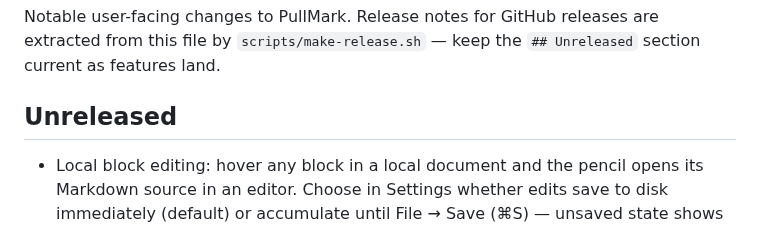
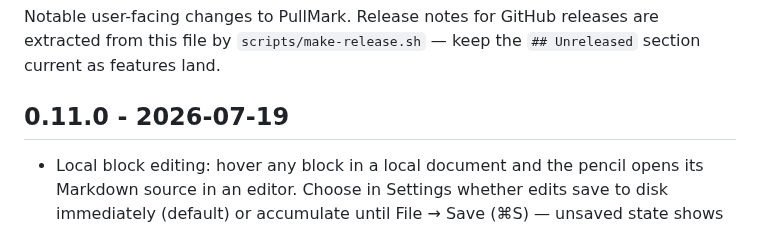
Before and after one commit to jedijashwa/pullmark, a Markdown page: CHANGELOG.md, the part around the change. Rendered like a GitHub page.

Commit message:
Changelog: cut 0.11.0
Co-Authored-By: Claude Fable 5 <noreply@anthropic.com>

```diff
--- a/CHANGELOG.md
+++ b/CHANGELOG.md
@@ -4,7 +4,7 @@ Notable user-facing changes to PullMark. Release notes for GitHub releases are
 extracted from this file by `scripts/make-release.sh` — keep the `## Unreleased`
 section current as features land.
 
-## Unreleased
+## 0.11.0 - 2026-07-19
 
 - Local block editing: hover any block in a local document and the pencil
   opens its Markdown source in an editor. Choose in Settings whether edits
```
